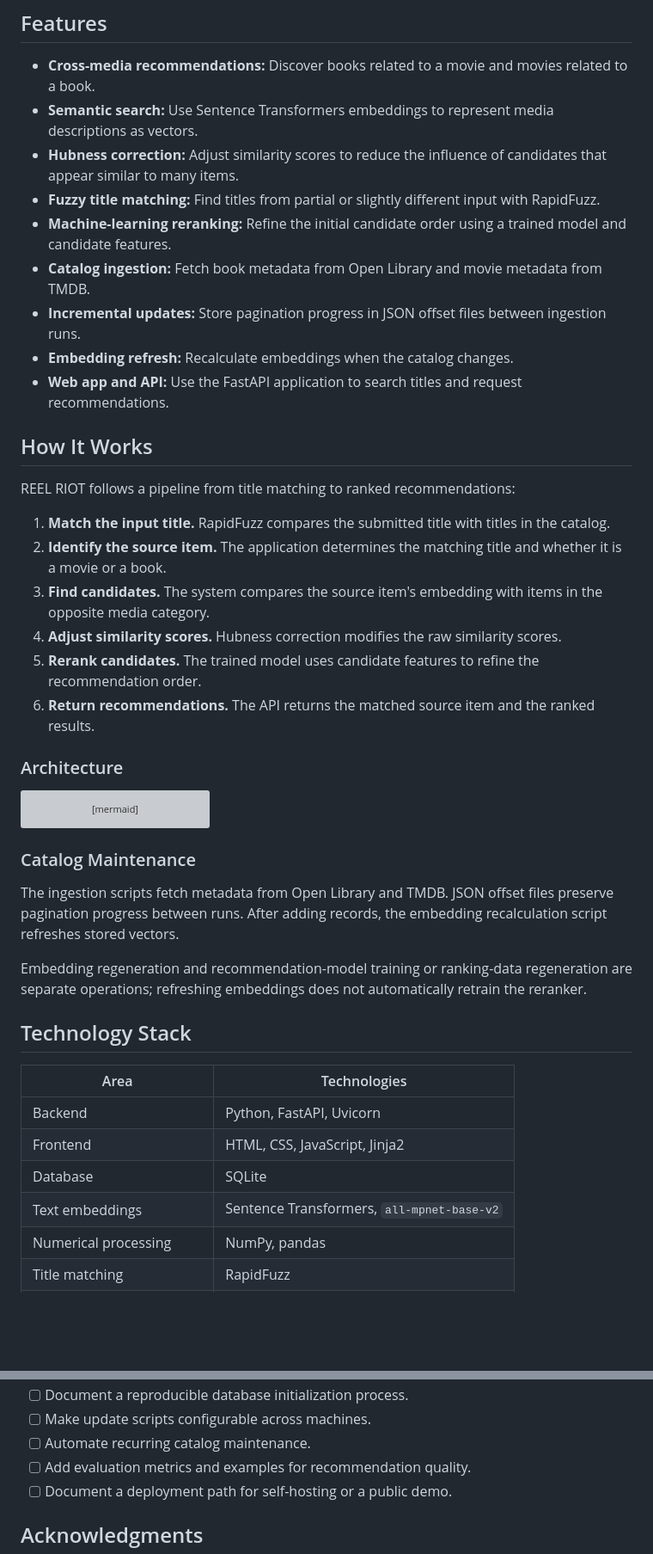
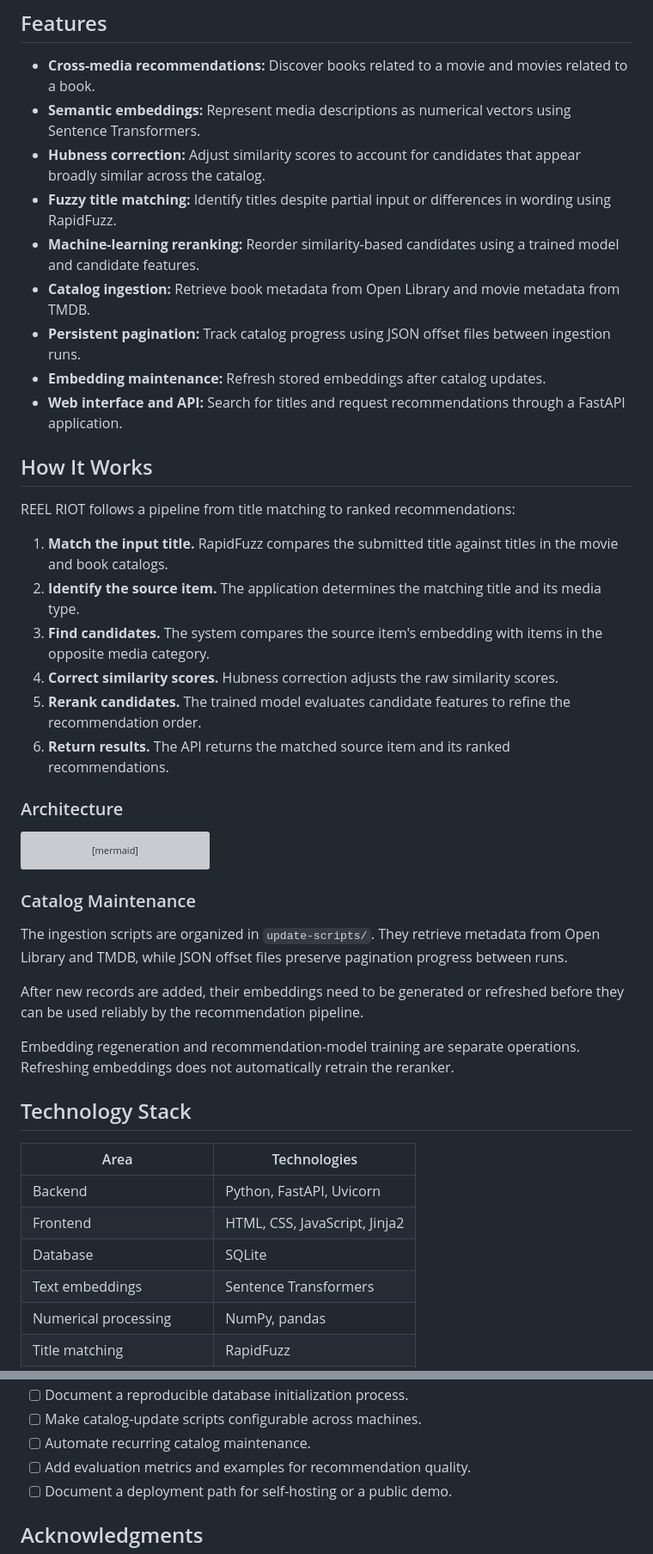
Before and after one commit to justincox8/REEL-RIOT, a Markdown page: README.md, 2 parts joined by grey strips. Shown at 86% size. Drawn GitHub-style; blank space fills up the shorter version; grey boxes are pictures that could not be loaded.

```diff
--- a/README.md
+++ b/README.md
@@ -16,25 +13,25 @@ The project is under active development and is intended to run locally or on a s
 ## Features
 
 - **Cross-media recommendations:** Discover books related to a movie and movies related to a book.
-- **Semantic search:** Use Sentence Transformers embeddings to represent media descriptions as vectors.
-- **Hubness correction:** Adjust similarity scores to reduce the influence of candidates that appear similar to many items.
-- **Fuzzy title matching:** Find titles from partial or slightly different input with RapidFuzz.
-- **Machine-learning reranking:** Refine the initial candidate order using a trained model and candidate features.
-- **Catalog ingestion:** Fetch book metadata from Open Library and movie metadata from TMDB.
-- **Incremental updates:** Store pagination progress in JSON offset files between ingestion runs.
-- **Embedding refresh:** Recalculate embeddings when the catalog changes.
-- **Web app and API:** Use the FastAPI application to search titles and request recommendations.
+- **Semantic embeddings:** Represent media descriptions as numerical vectors using Sentence Transformers.
+- **Hubness correction:** Adjust similarity scores to account for candidates that appear broadly similar across the catalog.
+- **Fuzzy title matching:** Identify titles despite partial input or differences in wording using RapidFuzz.
+- **Machine-learning reranking:** Reorder similarity-based candidates using a trained model and candidate features.
+- **Catalog ingestion:** Retrieve book metadata from Open Library and movie metadata from TMDB.
+- **Persistent pagination:** Track catalog progress using JSON offset files between ingestion runs.
+- **Embedding maintenance:** Refresh stored embeddings after catalog updates.
+- **Web interface and API:** Search for titles and request recommendations through a FastAPI application.
 
 ## How It Works
 
 REEL RIOT follows a pipeline from title matching to ranked recommendations:
 
-1. **Match the input title.** RapidFuzz compares the submitted title with titles in the catalog.
-2. **Identify the source item.** The application determines the matching title and whether it is a movie or a book.
+1. **Match the input title.** RapidFuzz compares the submitted title against titles in the movie and book catalogs.
+2. **Identify the source item.** The application determines the matching title and its media type.
 3. **Find candidates.** The system compares the source item's embedding with items in the opposite media category.
-4. **Adjust similarity scores.** Hubness correction modifies the raw similarity scores.
-5. **Rerank candidates.** The trained model uses candidate features to refine the recommendation order.
-6. **Return recommendations.** The API returns the matched source item and the ranked results.
+4. **Correct similarity scores.** Hubness correction adjusts the raw similarity scores.
+5. **Rerank candidates.** The trained model evaluates candidate features to refine the recommendation order.
+6. **Return results.** The API returns the matched source item and its ranked recommendations.
 
 ### Architecture
 
@@ -63,9 +60,11 @@ flowchart TD
 
 ### Catalog Maintenance
 
-The ingestion scripts fetch metadata from Open Library and TMDB. JSON offset files preserve pagination progress between runs. After adding records, the embedding recalculation script refreshes stored vectors.
+The ingestion scripts are organized in `update-scripts/`. They retrieve metadata from Open Library and TMDB, while JSON offset files preserve pagination progress between runs.
 
-Embedding regeneration and recommendation-model training or ranking-data regeneration are separate operations; refreshing embeddings does not automatically retrain the reranker.
+After new records are added, their embeddings need to be generated or refreshed before they can be used reliably by the recommendation pipeline.
+
+Embedding regeneration and recommendation-model training are separate operations. Refreshing embeddings does not automatically retrain the reranker.
 
 ## Technology Stack
 
@@ -74,7 +73,7 @@ Embedding regeneration and recommendation-model training or ranking-data regener
 | Backend | Python, FastAPI, Uvicorn |
 | Frontend | HTML, CSS, JavaScript, Jinja2 |
 | Database | SQLite |
-| Text embeddings | Sentence Transformers, `all-mpnet-base-v2` |
+| Text embeddings | Sentence Transformers |
 | Numerical processing | NumPy, pandas |
 | Title matching | RapidFuzz |
 | Machine learning | scikit-learn, Joblib |
@@ -266,5 +273,5 @@ Treat this as a guide, not a guarantee that every listed file is present in ever
 - [ ] Document a reproducible database initialization process.
-- [ ] Make update scripts configurable across machines.
+- [ ] Make catalog-update scripts configurable across machines.
 - [ ] Automate recurring catalog maintenance.
 - [ ] Add evaluation metrics and examples for recommendation quality.
 - [ ] Document a deployment path for self-hosting or a public demo.
```
Also changed, not shown: other parts of README.md (+86 -81 lines).
